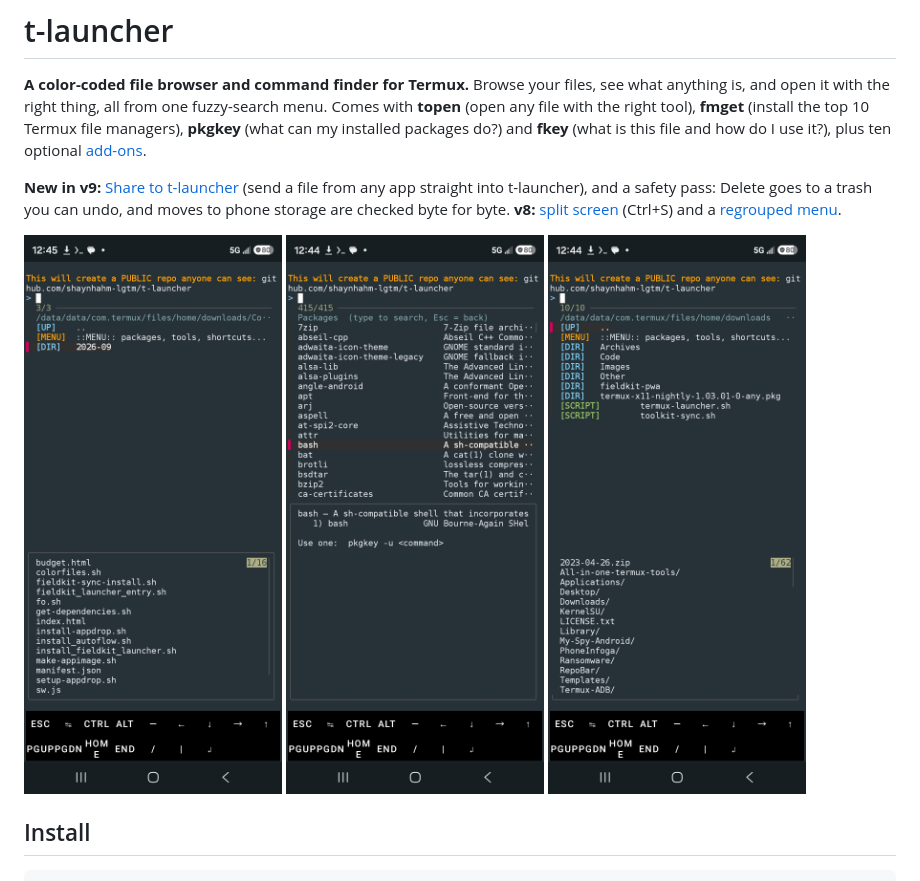
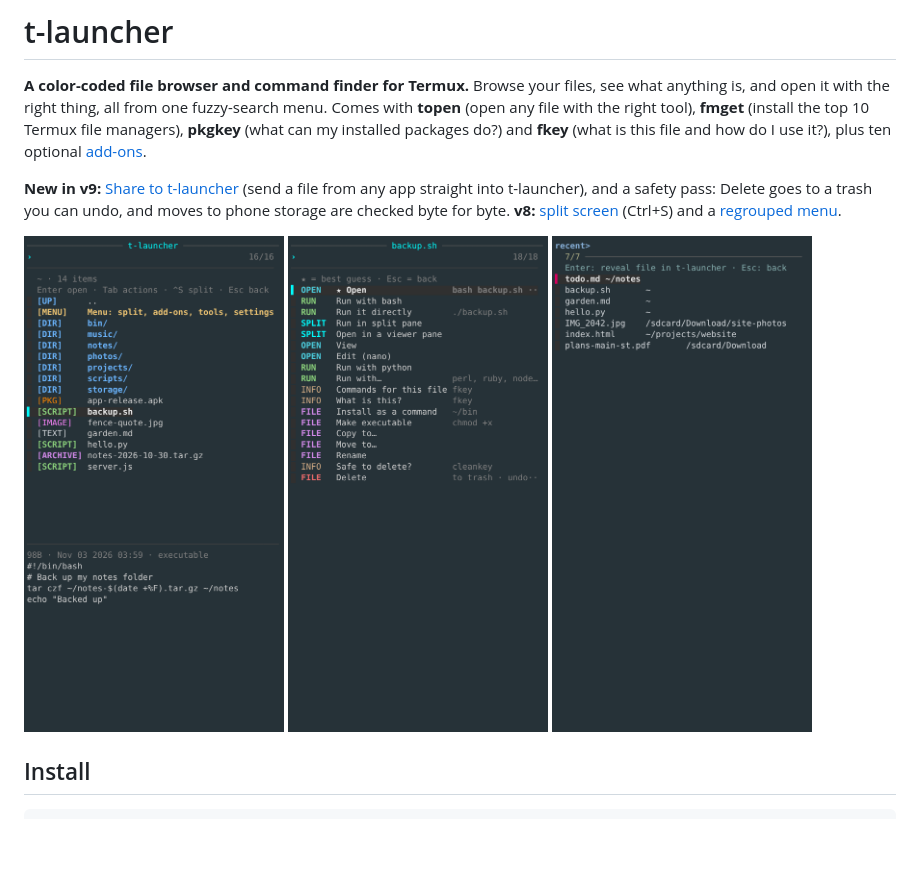
Before and after one commit to shaynhahm-lgtm/t-launcher, a Markdown page: README.md, the part around the change. GitHub-like rendering; pictures changed too: screenshots/1-browse.png (added), screenshots/1.jpg (deleted), screenshots/2-actions.png (added); blank space fills up the shorter version.

Commit message:
README: new front-page screenshots, no personal files
The top three screenshots were from v3 on Shayn's phone and showed his own
files and a "create a PUBLIC repo" banner. Replaced with phone-width renders
of the current version (v9.1 + recentkey) in a demo home folder:
browsing with a preview, the Tab actions menu, and Recent files.

Co-Authored-By: Claude Opus 5.5 <noreply@anthropic.com>
Claude-Session: https://claude.ai/code/session_016VKJV2zBV4g2n6GszG4ztT

```diff
--- a/README.md
+++ b/README.md
@@ -7,7 +7,7 @@ Comes with **topen** (open any file with the right tool), **fmget** (install the
 **New in v9:** [Share to t-launcher](#share-to-t-launcher) (send a file from any app straight into t-launcher), and a safety pass: Delete goes to a trash you can undo, and moves to phone storage are checked byte for byte.
 **v8:** [split screen](#split-screen) (Ctrl+S) and a [regrouped menu](#the-menu).
 
-<img src="screenshots/1.jpg" width="260"> <img src="screenshots/2.jpg" width="260"> <img src="screenshots/3.jpg" width="260">
+<img src="screenshots/1-browse.png" width="260"> <img src="screenshots/2-actions.png" width="260"> <img src="screenshots/3-recent.png" width="260">
 
 ## Install
 
```
